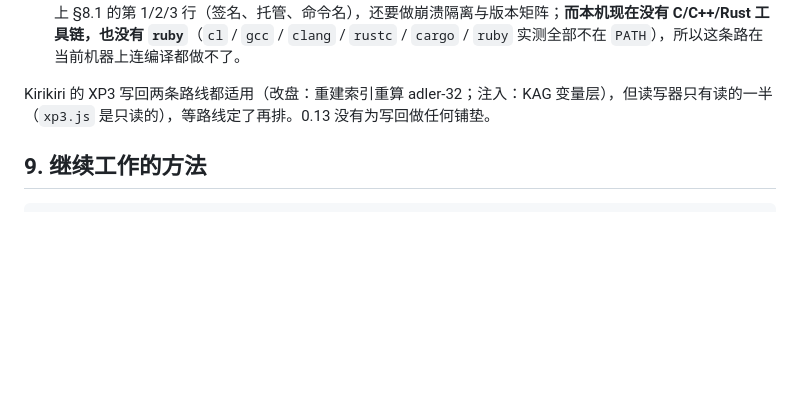
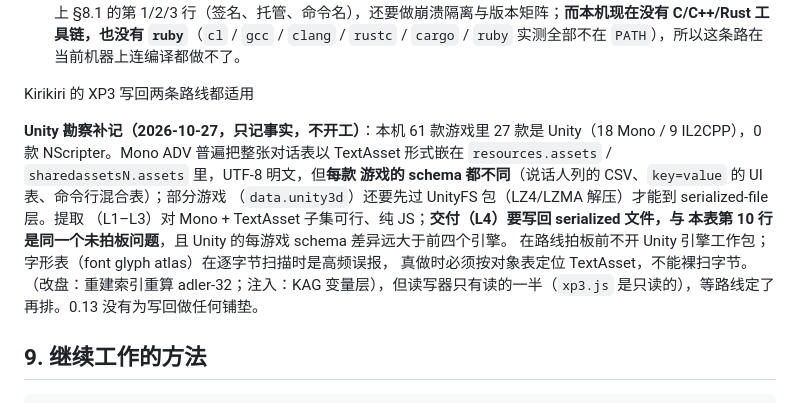
Before and after one commit to MagicalAlmond/Yakusha, a Markdown page: docs/dev/DEVLOG.md, the part around the change. Drawn GitHub-style; blank space fills up the shorter version.

Commit message:
docs(dev): record the Unity carrier survey in the pending list
A local census of 61 installed games found 27 Unity titles (18 Mono,
9 IL2CPP) and zero NScripter, so the NScripter extraction candidate from
the 0.14 plan has no local verification target. Mono ADV games commonly
embed their dialogue tables as plain-UTF-8 TextAssets inside the
serialized asset files, but each game uses a different schema, and
bundle-based games need UnityFS decompression before the serialized-file
layer. Extraction-only work (L1-L3) stays feasible in pure JS for the
Mono/TextAsset subset; delivery (L4) needs serialized-file write-back,
which is the same unresolved route question as DEVLOG 8.1 item 10.
Recorded as context in the pending-decision section; no engine work
starts before the user picks a route. Byte-level scans must anchor on
the object table, not raw bytes, because font glyph tables false-positive.

```diff
--- a/docs/dev/DEVLOG.md
+++ b/docs/dev/DEVLOG.md
@@ -1009,7 +1009,17 @@ plugin 档是"删文件即还原"，inject 档是"文件不改、退出即恢复
 - **纯 JS 写回数据文档**：把译文塞回 Ruby Marshal 流，重写 `Data/*.rvdata2` 或整个 `.rgss3a`。读写器已经在仓库里（`marshal.js` 的 `marshal()`、`archive.js` 的 `writeArchive()`），**不需要任何原生组件**，也就绕开了代码签名、托管渠道、安装命令名这三条待定项。代价是**改盘**：安装要先备份被改的文档、卸载要逐字节还原（与 MZ/MV 的插件档同一类风险，但文件大得多，一份归档 644 MB）；而且改过的归档与「游戏未来更新」必然冲突。
 - **原生注入器 + hook DLL**：运行时把译文喂给游戏进程，不改盘、卸载只需删注入器。代价是这条路线同时踩上 §8.1 的第 1/2/3 行（签名、托管、命令名），还要做崩溃隔离与版本矩阵；**而本机现在没有 C/C++/Rust 工具链，也没有 `ruby`**（`cl` / `gcc` / `clang` / `rustc` / `cargo` / `ruby` 实测全部不在 `PATH`），所以这条路在当前机器上连编译都做不了。
 
-Kirikiri 的 XP3 写回两条路线都适用（改盘：重建索引重算 adler-32；注入：KAG 变量层），但读写器只有读的一半（`xp3.js` 是只读的），等路线定了再排。0.13 没有为写回做任何铺垫。
+Kirikiri 的 XP3 写回两条路线都适用
+
+**Unity 勘察补记（2026-10-27，只记事实，不开工）**：本机 61 款游戏里
+27 款是 Unity（18 Mono / 9 IL2CPP），0 款 NScripter。Mono ADV 普遍把整张对话表以
+TextAsset 形式嵌在 `resources.assets` / `sharedassetsN.assets` 里，UTF-8 明文，但**每款
+游戏的 schema 都不同**（说话人列的 CSV、`key=value` 的 UI 表、命令行混合表）；部分游戏
+（`data.unity3d`）还要先过 UnityFS 包（LZ4/LZMA 解压）才能到 serialized-file 层。提取
+（L1–L3）对 Mono + TextAsset 子集可行、纯 JS；**交付（L4）要写回 serialized 文件，与
+本表第 10 行是同一个未拍板问题**，且 Unity 的每游戏 schema 差异远大于前四个引擎。
+在路线拍板前不开 Unity 引擎工作包；字形表（font glyph atlas）在逐字节扫描时是高频误报，
+真做时必须按对象表定位 TextAsset，不能裸扫字节。（改盘：重建索引重算 adler-32；注入：KAG 变量层），但读写器只有读的一半（`xp3.js` 是只读的），等路线定了再排。0.13 没有为写回做任何铺垫。
 
 ## 9. 继续工作的方法
 
```
